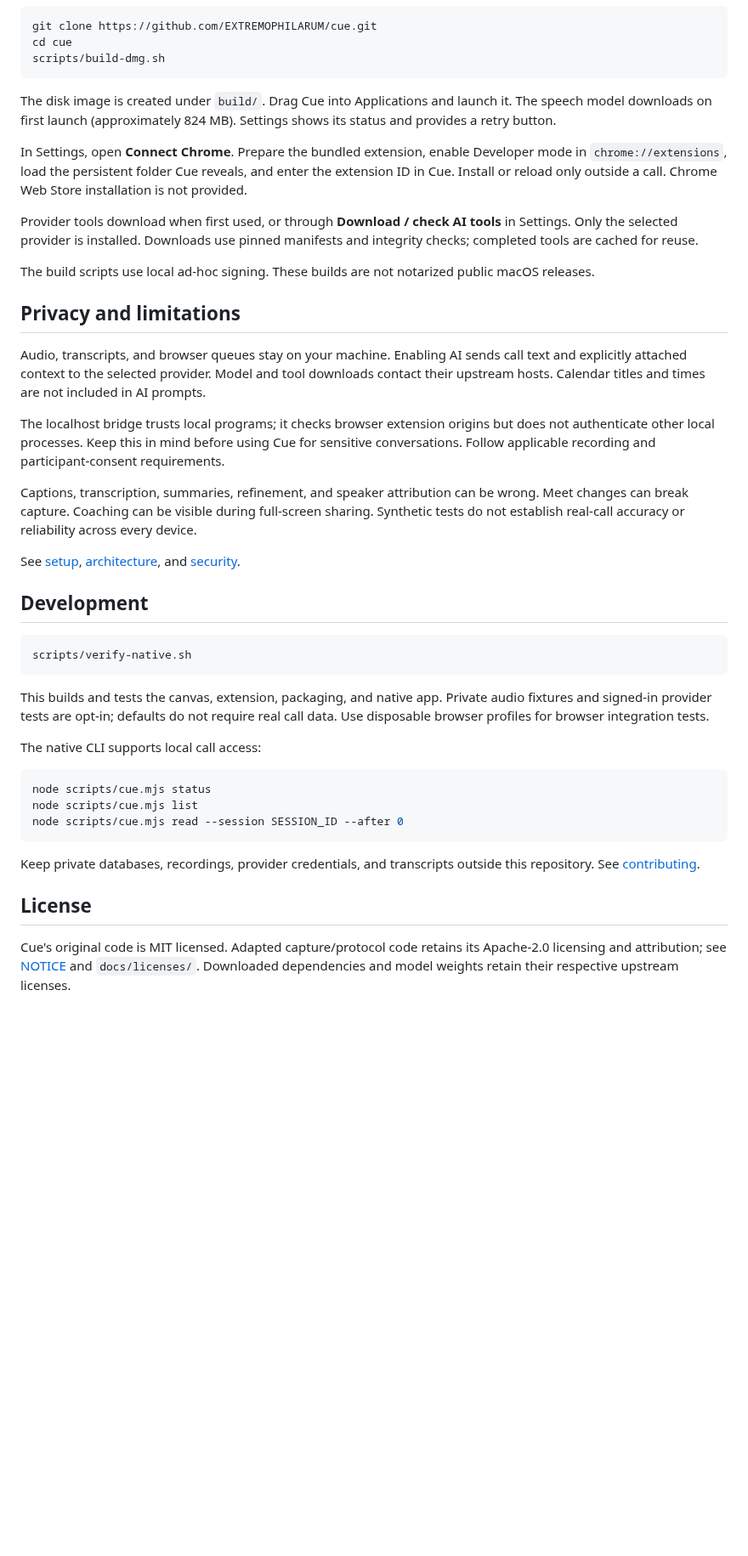
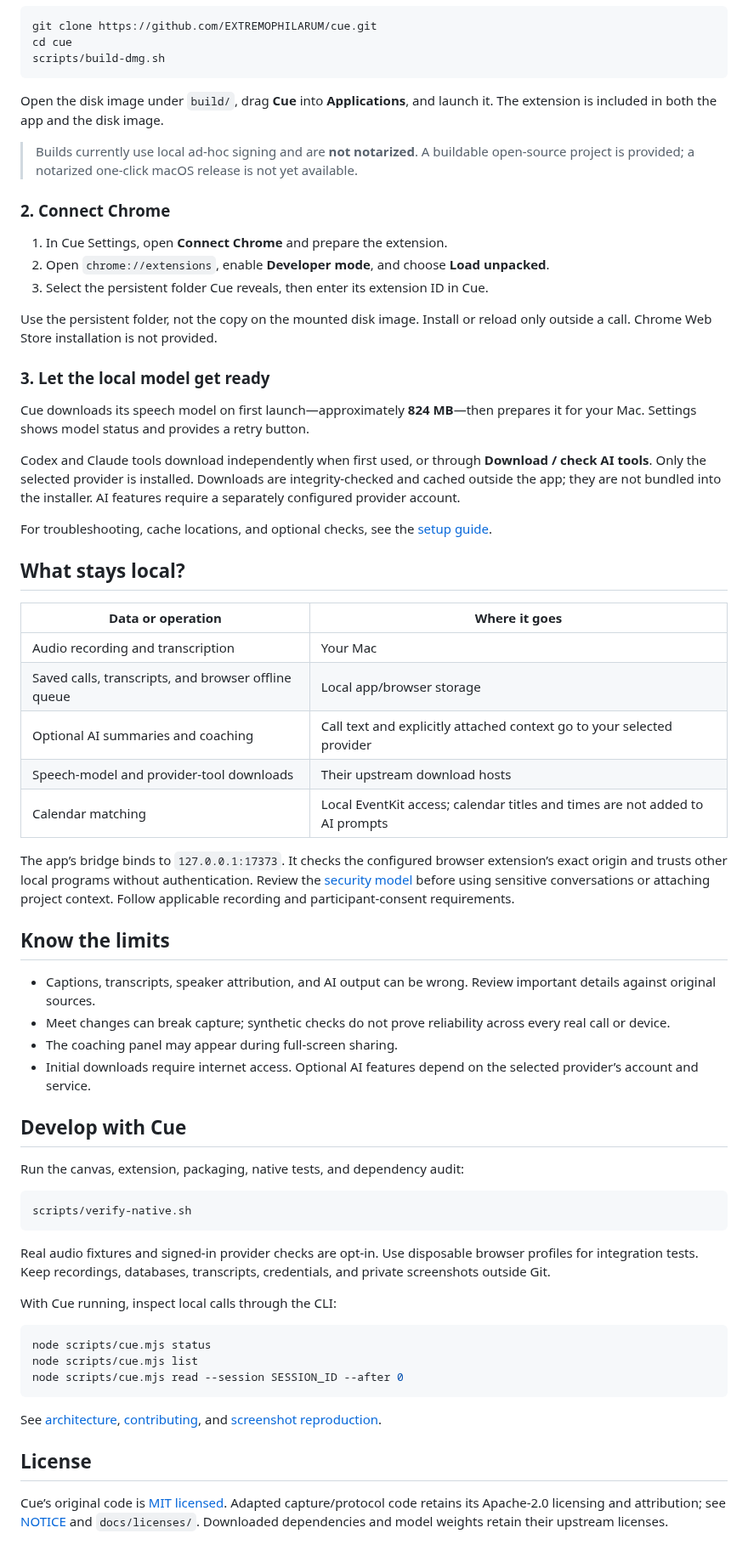
Before and after one commit to EXTREMOPHILARUM/cue, a Markdown page: README.md, the part around one of its changes. Shown at 85% size. GitHub-like rendering; blank space fills up the shorter version.

````diff
--- a/README.md
+++ b/README.md
@@ -27,33 +62,56 @@ cd cue
 scripts/build-dmg.sh
 ```
 
-The disk image is created under `build/`. Drag Cue into Applications and launch it. The speech model downloads on first launch (approximately 824 MB). Settings shows its status and provides a retry button.
+Open the disk image under `build/`, drag **Cue** into **Applications**, and launch it. The extension is included in both the app and the disk image.
 
-In Settings, open **Connect Chrome**. Prepare the bundled extension, enable Developer mode in `chrome://extensions`, load the persistent folder Cue reveals, and enter the extension ID in Cue. Install or reload only outside a call. Chrome Web Store installation is not provided.
+> Builds currently use local ad-hoc signing and are **not notarized**. A buildable open-source project is provided; a notarized one-click macOS release is not yet available.
 
-Provider tools download when first used, or through **Download / check AI tools** in Settings. Only the selected provider is installed. Downloads use pinned manifests and integrity checks; completed tools are cached for reuse.
+### 2. Connect Chrome
 
-The build scripts use local ad-hoc signing. These builds are not notarized public macOS releases.
+1. In Cue Settings, open **Connect Chrome** and prepare the extension.
+2. Open `chrome://extensions`, enable **Developer mode**, and choose **Load unpacked**.
+3. Select the persistent folder Cue reveals, then enter its extension ID in Cue.
 
-## Privacy and limitations
+Use the persistent folder, not the copy on the mounted disk image. Install or reload only outside a call. Chrome Web Store installation is not provided.
 
-Audio, transcripts, and browser queues stay on your machine. Enabling AI sends call text and explicitly attached context to the selected provider. Model and tool downloads contact their upstream hosts. Calendar titles and times are not included in AI prompts.
+### 3. Let the local model get ready
 
-The localhost bridge trusts local programs; it checks browser extension origins but does not authenticate other local processes. Keep this in mind before using Cue for sensitive conversations. Follow applicable recording and participant-consent requirements.
+Cue downloads its speech model on first launch—approximately **824 MB**—then prepares it for your Mac. Settings shows model status and provides a retry button.
 
-Captions, transcription, summaries, refinement, and speaker attribution can be wrong. Meet changes can break capture. Coaching can be visible during full-screen sharing. Synthetic tests do not establish real-call accuracy or reliability across every device.
+Codex and Claude tools download independently when first used, or through **Download / check AI tools**. Only the selected provider is installed. Downloads are integrity-checked and cached outside the app; they are not bundled into the installer. AI features require a separately configured provider account.
 
-See [setup](docs/setup.md), [architecture](docs/architecture.md), and [security](SECURITY.md).
+For troubleshooting, cache locations, and optional checks, see the [setup guide](docs/setup.md).
 
-## Development
+## What stays local?
+
+| Data or operation | Where it goes |
+| --- | --- |
+| Audio recording and transcription | Your Mac |
+| Saved calls, transcripts, and browser offline queue | Local app/browser storage |
+| Optional AI summaries and coaching | Call text and explicitly attached context go to your selected provider |
+| Speech-model and provider-tool downloads | Their upstream download hosts |
+| Calendar matching | Local EventKit access; calendar titles and times are not added to AI prompts |
+
+The app’s bridge binds to `127.0.0.1:17373`. It checks the configured browser extension’s exact origin and trusts other local programs without authentication. Review the [security model](SECURITY.md) before using sensitive conversations or attaching project context. Follow applicable recording and participant-consent requirements.
+
+## Know the limits
+
+- Captions, transcripts, speaker attribution, and AI output can be wrong. Review important details against original sources.
+- Meet changes can break capture; synthetic checks do not prove reliability across every real call or device.
+- The coaching panel may appear during full-screen sharing.
+- Initial downloads require internet access. Optional AI features depend on the selected provider’s account and service.
+
+## Develop with Cue
+
+Run the canvas, extension, packaging, native tests, and dependency audit:
 
 ```sh
 scripts/verify-native.sh
 ```
 
-This builds and tests the canvas, extension, packaging, and native app. Private audio fixtures and signed-in provider tests are opt-in; defaults do not require real call data. Use disposable browser profiles for browser integration tests.
+Real audio fixtures and signed-in provider checks are opt-in. Use disposable browser profiles for integration tests. Keep recordings, databases, transcripts, credentials, and private screenshots outside Git.
 
-The native CLI supports local call access:
+With Cue running, inspect local calls through the CLI:
 
 ```sh
 node scripts/cue.mjs status
@@ -61,8 +119,8 @@ node scripts/cue.mjs list
 node scripts/cue.mjs read --session SESSION_ID --after 0
 ```
 
-Keep private databases, recordings, provider credentials, and transcripts outside this repository. See [contributing](CONTRIBUTING.md).
+See [architecture](docs/architecture.md), [contributing](CONTRIBUTING.md), and [screenshot reproduction](docs/screenshots/README.md).
 
 ## License
 
-Cue's original code is MIT licensed. Adapted capture/protocol code retains its Apache-2.0 licensing and attribution; see [NOTICE](NOTICE) and `docs/licenses/`. Downloaded dependencies and model weights retain their respective upstream licenses.
+Cue’s original code is [MIT licensed](LICENSE). Adapted capture/protocol code retains its Apache-2.0 licensing and attribution; see [NOTICE](NOTICE) and `docs/licenses/`. Downloaded dependencies and model weights retain their upstream licenses.
````
Also changed, not shown: other parts of README.md (+50 -15 lines), docs/screenshots/README.md (added, +13 -0 lines), docs/screenshots/library.png (added), docs/screenshots/settings.png (added), docs/screenshots/summary.png (added), 1 other file.
